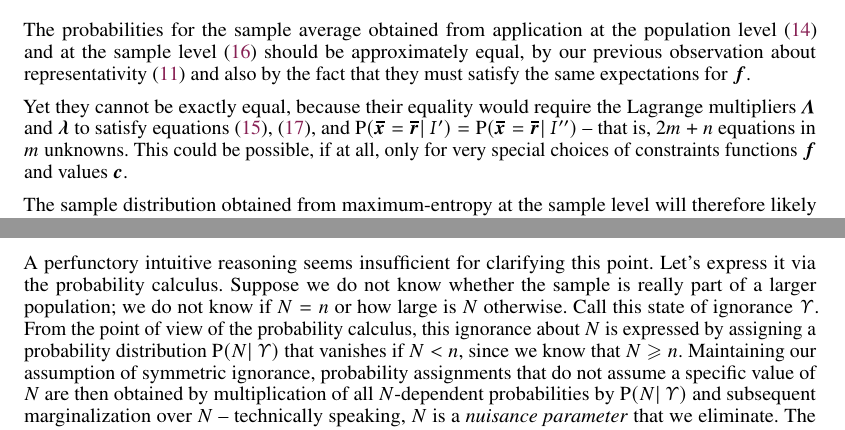
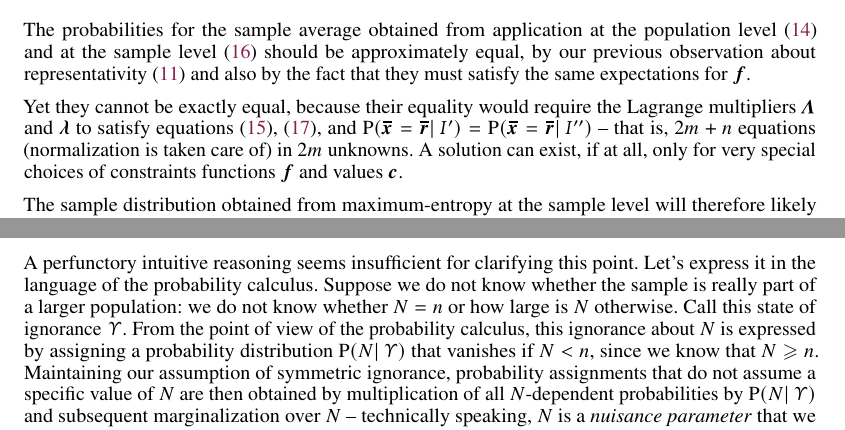
Before and after one commit to pglpm/maxNt, a LaTeX paper (maxNt.tex): two parts of pages 5 and 8 of 8, joined at a grey line, cut so that both start at the same text. Compiled offline with pdfLaTeX.

Commit message:
discussion

```diff
--- a/maxNt.tex
+++ b/maxNt.tex
@@ -1035,8 +1036,9 @@ Lagrange multipliers $\yL$ and $\yl$ to satisfy equations
 \eqref{eq:app_maxent_pop_constraints},
 \eqref{eq:app_maxent_sample_constraints}, and
 $\p(\yxs = \yrs \| \yHa) = \p(\yxs = \yrs \| \yHb)$ -- that is, $2m+n$
-equations in $m$ unknowns. This could be possible, if at all, only for very
-special choices of constraints functions $\yf$ and values $\yc$.
+equations (normalization is taken care of) in $2m$ unknowns. A solution can
+exist, if at all, only for very special choices of constraints functions
+$\yf$ and values $\yc$.
 
 The sample distribution obtained from \me\ at the sample level will
 therefore likely miss important features present in the one obtained at the
@@ -1124,19 +1126,20 @@ larger population exists? In the latter case it would not be the correct
 model to use in our problem.
 
 A perfunctory intuitive reasoning seems insufficient for clarifying this
-point. Let's express it via the probability calculus. Suppose we do not
-know whether the sample is really part of a larger population; we do not
-know if $N=n$ or how large is $N$ otherwise. Call this state of ignorance
-$\yHd$. From the point of view of the probability calculus, this ignorance
-about $N$ is expressed by assigning a probability distribution
-$\p(N \| \yHd)$ that vanishes if $N<n$, since we know that $N\ge n$.
-Maintaining our assumption of symmetric ignorance, probability assignments
-that do not assume a specific value of $N$ are then obtained by
-multiplication of all $N$-dependent probabilities by $\p(N \| \yHd)$ and
-subsequent marginalization over $N$ -- technically speaking, $N$ is a
-\emph{nuisance parameter} that we eliminate. The probability obtained from
-\me\ at the population level, \eqn~\eqref{eq:app_maxent_pop_marg} then
-generalizes to
+point. Let's express it in the language of the probability calculus.
+Suppose we do not know whether the sample is really part of a larger
+population: we do not know whether $N=n$ or how large is $N$ otherwise.
+Call this state of ignorance $\yHd$. From the point of view of the
+probability calculus, this ignorance about $N$ is expressed by assigning a
+probability distribution $\p(N \| \yHd)$ that vanishes if $N<n$, since we
+know that $N\ge n$. Maintaining our assumption of symmetric ignorance,
+probability assignments that do not assume a specific value of $N$ are then
+obtained by multiplication of all $N$-dependent probabilities by
+$\p(N \| \yHd)$ and subsequent marginalization over $N$ -- technically
+speaking, $N$ is a \emph{nuisance parameter} that we eliminate
+\cite{jaynes1994_r2003,lindley1965b_r2008,bernardoetal1994_r2000}. The
+probability obtained from \me\ at the population level,
+\eqn~\eqref{eq:app_maxent_pop_marg} then generalizes to
 \begin{equation}
   \label{eq:app_maxent_pop_marg_unknown_N}
   \p(\yxs = \yrs \| \yHd)  = \sum_N \biggl\{\yK_N\,
```
Also changed, not shown: maxNt.pdf, maxNt.tex (7 more changed lines).
